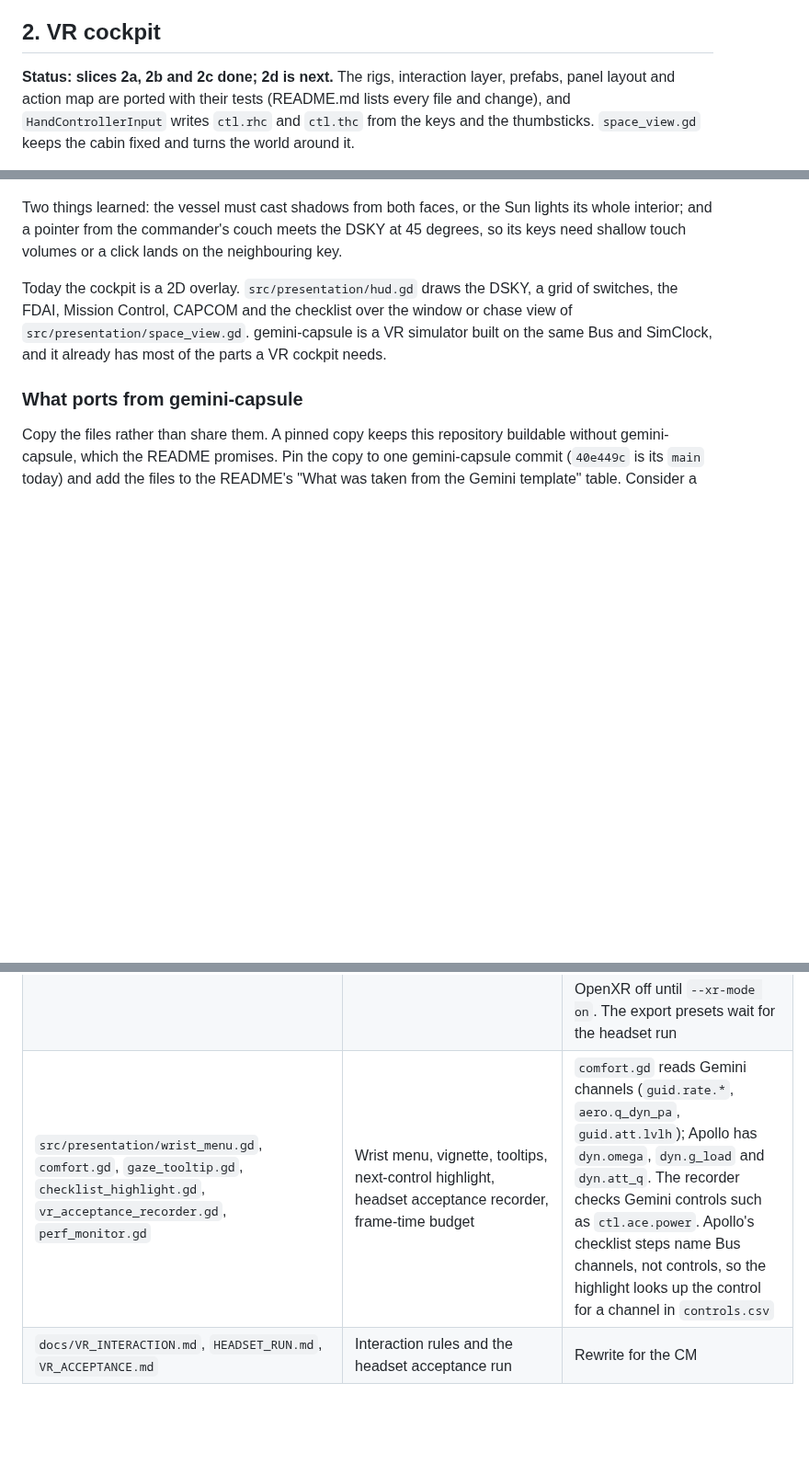
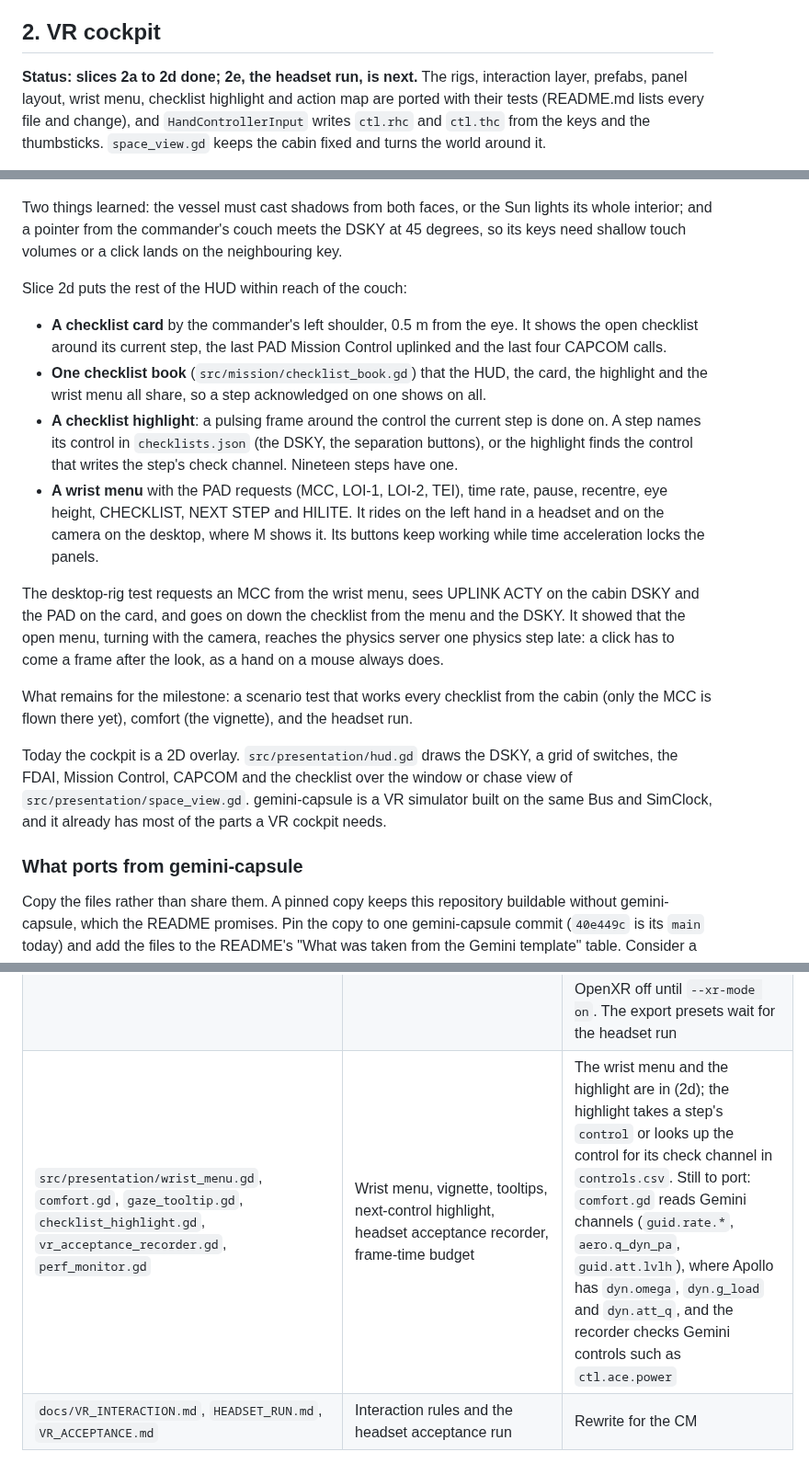
Before and after one commit to scomofo/apollo-csm-sim, a Markdown page: docs/ROADMAP.md, 3 parts joined by grey strips. Shown at 92% size. Rendered like a GitHub page; blank space fills up the shorter version.

```diff
--- a/docs/ROADMAP.md
+++ b/docs/ROADMAP.md
@@ -79,9 +79,10 @@ When Actions starts jobs again:
 
 ## 2. VR cockpit
 
-**Status: slices 2a, 2b and 2c done; 2d is next.** The rigs,
-interaction layer, prefabs, panel layout and action map are ported with
-their tests (README.md lists every file and change), and
+**Status: slices 2a to 2d done; 2e, the headset run, is next.** The
+rigs, interaction layer, prefabs, panel layout, wrist menu, checklist
+highlight and action map are ported with their tests (README.md lists
+every file and change), and
 `HandControllerInput` writes `ctl.rhc` and `ctl.thc` from the keys and
 the thumbsticks. `space_view.gd` keeps the cabin fixed and turns the
 world around it.
@@ -104,6 +105,35 @@ Two things learned: the vessel must cast shadows from both faces, or the
 Sun lights its whole interior; and a pointer from the commander's couch
 meets the DSKY at 45 degrees, so its keys need shallow touch volumes or a
 click lands on the neighbouring key.
+
+Slice 2d puts the rest of the HUD within reach of the couch:
+
+- **A checklist card** by the commander's left shoulder, 0.5 m from the
+  eye. It shows the open checklist around its current step, the last PAD
+  Mission Control uplinked and the last four CAPCOM calls.
+- **One checklist book** (`src/mission/checklist_book.gd`) that the HUD,
+  the card, the highlight and the wrist menu all share, so a step
+  acknowledged on one shows on all.
+- **A checklist highlight**: a pulsing frame around the control the
+  current step is done on. A step names its control in `checklists.json`
+  (the DSKY, the separation buttons), or the highlight finds the control
+  that writes the step's check channel. Nineteen steps have one.
+- **A wrist menu** with the PAD requests (MCC, LOI-1, LOI-2, TEI), time
+  rate, pause, recentre, eye height, CHECKLIST, NEXT STEP and HILITE. It
+  rides on the left hand in a headset and on the camera on the desktop,
+  where M shows it. Its buttons keep working while time acceleration
+  locks the panels.
+
+The desktop-rig test requests an MCC from the wrist menu, sees UPLINK
+ACTY on the cabin DSKY and the PAD on the card, and goes on down the
+checklist from the menu and the DSKY. It showed that the open menu,
+turning with the camera, reaches the physics server one physics step
+late: a click has to come a frame after the look, as a hand on a mouse
+always does.
+
+What remains for the milestone: a scenario test that works every
+checklist from the cabin (only the MCC is flown there yet), comfort (the
+vignette), and the headset run.
 
 Today the cockpit is a 2D overlay. `src/presentation/hud.gd` draws the
 DSKY, a grid of switches, the FDAI, Mission Control, CAPCOM and the
@@ -131,7 +161,7 @@ landing in both repositories.
 | `src/cabin/cockpit_layout.gd`, `assets/data/cockpit/controls.csv`, `channels.csv` | Data-driven panels: one validated CSV row per control, with its source and confidence | Done in 2c. Rows are checked against `CmCabin`'s panels and the channel types instead of a cabin datum and a cockpit spec; `spec_id` waits for a CM cockpit spec |
 | `src/interaction/hand_controller_input.gd` | Thumbsticks to the hand-controller channels | Gemini writes `ctl.hand_controller.pitch`, `.yaw` and `.roll`. Apollo reads `ctl.rhc` (roll, pitch, yaw) and `ctl.thc` (X, Y, Z) as `Vector3`s |
 | `openxr_action_map.tres`, the `[xr]` block of `project.godot`, `export_presets.cfg` | Action map with the Touch, Index, Vive, Vive Focus 3, WMR and Pico profiles among others; OpenXR settings; PC VR and Quest 3 presets | The action map and `[xr]` block are in. gemini-capsule's docs describe a seated `LOCAL` space, but its `project.godot` sets `xr/openxr/reference_space=1`, which Godot 4.4.1 reads as Stage (the options are Local, Stage, Local Floor). Apollo uses 0, Local, and leaves OpenXR off until `--xr-mode on`. The export presets wait for the headset run |
-| `src/presentation/wrist_menu.gd`, `comfort.gd`, `gaze_tooltip.gd`, `checklist_highlight.gd`, `vr_acceptance_recorder.gd`, `perf_monitor.gd` | Wrist menu, vignette, tooltips, next-control highlight, headset acceptance recorder, frame-time budget | `comfort.gd` reads Gemini channels (`guid.rate.*`, `aero.q_dyn_pa`, `guid.att.lvlh`); Apollo has `dyn.omega`, `dyn.g_load` and `dyn.att_q`. The recorder checks Gemini controls such as `ctl.ace.power`. Apollo's checklist steps name Bus channels, not controls, so the highlight looks up the control for a channel in `controls.csv` |
+| `src/presentation/wrist_menu.gd`, `comfort.gd`, `gaze_tooltip.gd`, `checklist_highlight.gd`, `vr_acceptance_recorder.gd`, `perf_monitor.gd` | Wrist menu, vignette, tooltips, next-control highlight, headset acceptance recorder, frame-time budget | The wrist menu and the highlight are in (2d); the highlight takes a step's `control` or looks up the control for its check channel in `controls.csv`. Still to port: `comfort.gd` reads Gemini channels (`guid.rate.*`, `aero.q_dyn_pa`, `guid.att.lvlh`), where Apollo has `dyn.omega`, `dyn.g_load` and `dyn.att_q`, and the recorder checks Gemini controls such as `ctl.ace.power` |
 | `docs/VR_INTERACTION.md`, `HEADSET_RUN.md`, `VR_ACCEPTANCE.md` | Interaction rules and the headset acceptance run | Rewrite for the CM |
 
 None of this has a recorded headset pass yet. gemini-capsule's
```
Also changed, not shown: other parts of docs/ROADMAP.md (+2 -1 lines), README.md (+24 -2 lines), docs/images/cabin_checklist.png (added), docs/images/cabin_lunar_orbit.png, 9 other files.
